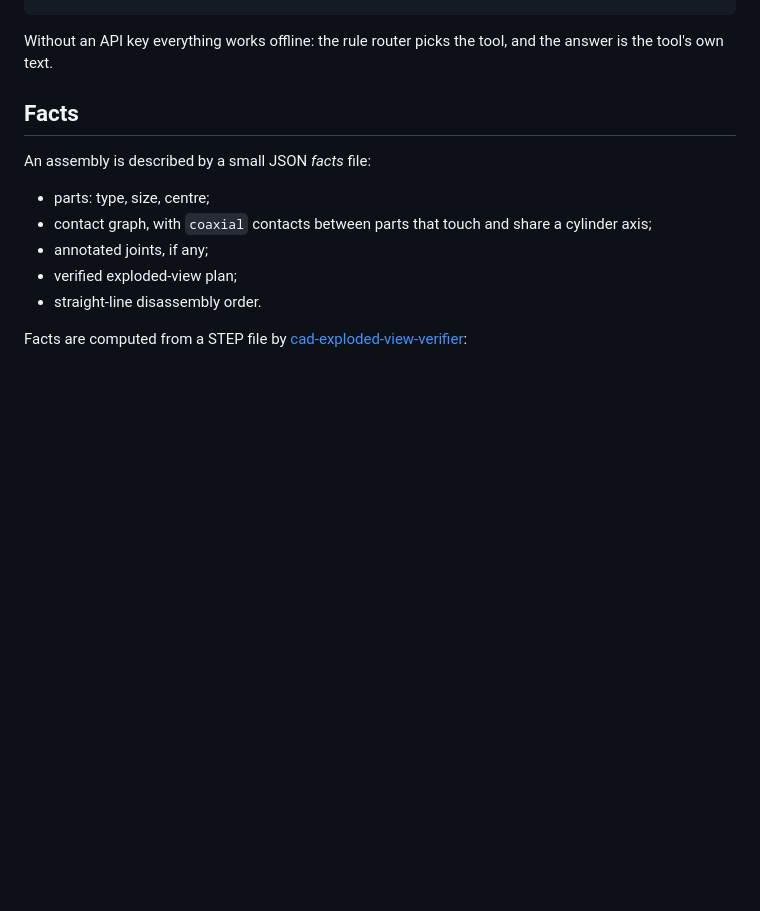
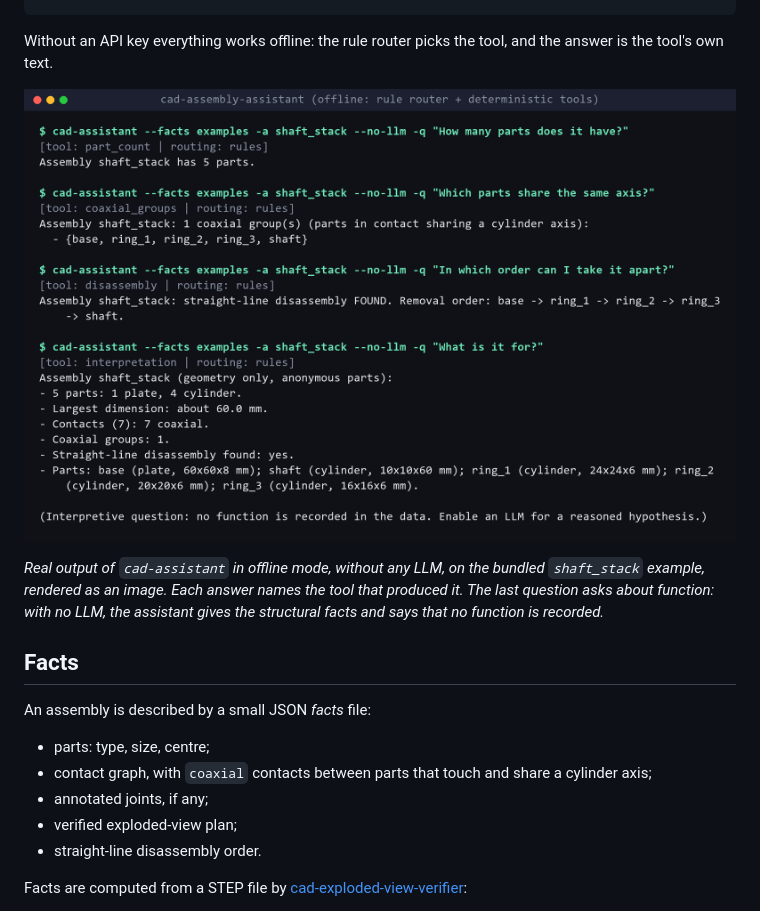
Before and after one commit to ayoub-elkhader/cad-assembly-assistant, a Markdown page: README.md, the part around the change. Rendered like a GitHub page; pictures changed too: docs/offline_session.png (added); blank space fills up the shorter version.

Commit message:
Add an offline session screenshot to the README

````diff
--- a/README.md
+++ b/README.md
@@ -17,6 +17,10 @@ question ──► ROUTING (keyword rules, or optional LLM) ──► determinis
 ```
 
 Without an API key everything works offline: the rule router picks the tool, and the answer is the tool's own text.
+
+![Four questions asked offline about the shaft_stack example](docs/offline_session.png)
+
+*Real output of `cad-assistant` in offline mode, without any LLM, on the bundled `shaft_stack` example, rendered as an image. Each answer names the tool that produced it. The last question asks about function: with no LLM, the assistant gives the structural facts and says that no function is recorded.*
 
 ## Facts
 
````
